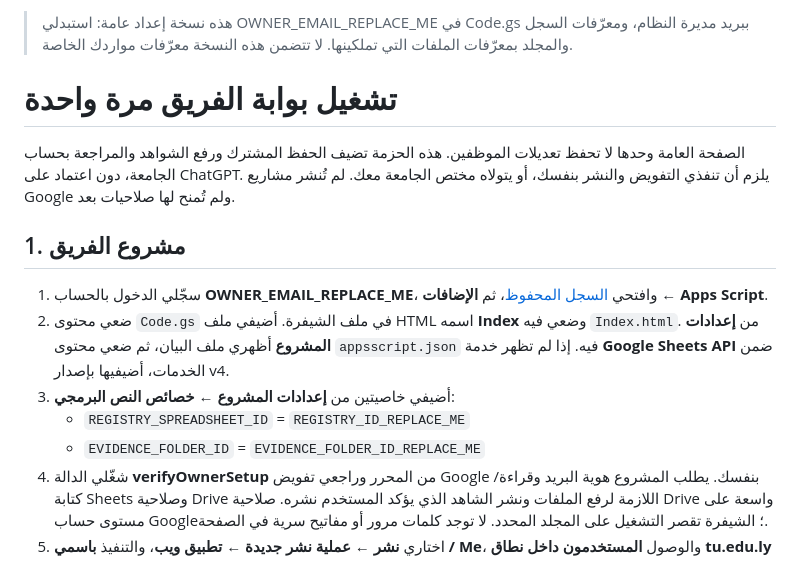
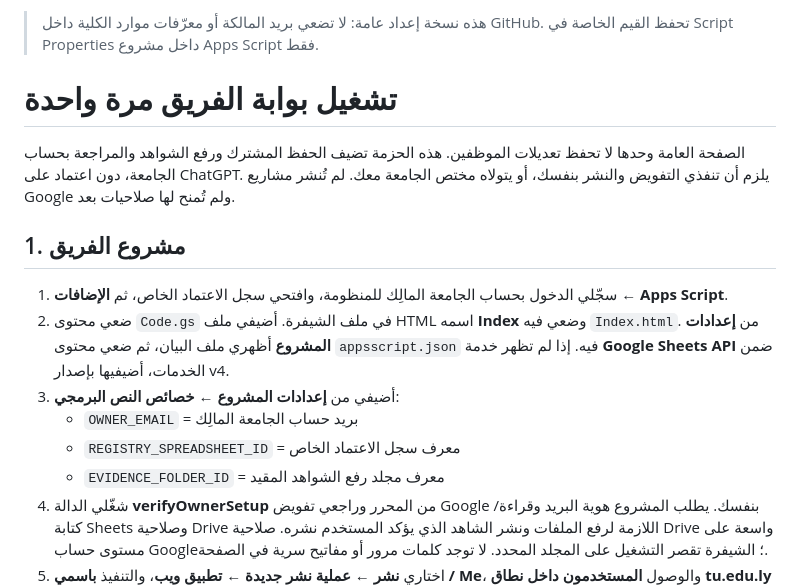
Before and after one commit to nourabobaker-create/tobruk-nursing-simulation, a Markdown page: accreditation/google-backend/ابدئي-من-هنا.md, the part around the change. Drawn GitHub-style.

Commit message:
Keep owner identity and resource IDs out of public repository

```diff
--- a/accreditation/google-backend/ابدئي-من-هنا.md
+++ b/accreditation/google-backend/ابدئي-من-هنا.md
@@ -1,4 +1,4 @@
-> هذه نسخة إعداد عامة: استبدلي OWNER_EMAIL_REPLACE_ME في Code.gs ببريد مديرة النظام، ومعرّفات السجل والمجلد بمعرّفات الملفات التي تملكينها. لا تتضمن هذه النسخة معرّفات مواردك الخاصة.
+> هذه نسخة إعداد عامة: لا تضعي بريد المالكة أو معرّفات موارد الكلية داخل GitHub. تحفظ القيم الخاصة في Script Properties داخل مشروع Apps Script فقط.
 
 # تشغيل بوابة الفريق مرة واحدة
 
@@ -6,11 +6,12 @@
 
 ## 1. مشروع الفريق
 
-1. سجّلي الدخول بالحساب **OWNER_EMAIL_REPLACE_ME**، وافتحي [السجل المحفوظ](https://docs.google.com/spreadsheets/d/REGISTRY_ID_REPLACE_ME/edit)، ثم **الإضافات ← Apps Script**.
+1. سجّلي الدخول بحساب الجامعة المالِك للمنظومة، وافتحي سجل الاعتماد الخاص، ثم **الإضافات ← Apps Script**.
 2. ضعي محتوى `Code.gs` في ملف الشيفرة. أضيفي ملف HTML اسمه **Index** وضعي فيه `Index.html`. من **إعدادات المشروع** أظهري ملف البيان، ثم ضعي محتوى `appsscript.json` فيه. إذا لم تظهر خدمة **Google Sheets API** ضمن الخدمات، أضيفيها بإصدار v4.
-3. أضيفي خاصيتين من **إعدادات المشروع ← خصائص النص البرمجي**:
-   - `REGISTRY_SPREADSHEET_ID` = `REGISTRY_ID_REPLACE_ME`
-   - `EVIDENCE_FOLDER_ID` = `EVIDENCE_FOLDER_ID_REPLACE_ME`
+3. أضيفي من **إعدادات المشروع ← خصائص النص البرمجي**:
+   - `OWNER_EMAIL` = بريد حساب الجامعة المالِك
+   - `REGISTRY_SPREADSHEET_ID` = معرف سجل الاعتماد الخاص
+   - `EVIDENCE_FOLDER_ID` = معرف مجلد رفع الشواهد المقيد
 4. شغّلي الدالة **verifyOwnerSetup** من المحرر وراجعي تفويض Google بنفسك. يطلب المشروع هوية البريد وقراءة/كتابة Sheets وصلاحية Drive اللازمة لرفع الملفات ونشر الشاهد الذي يؤكد المستخدم نشره. صلاحية Drive واسعة على مستوى حساب Google؛ الشيفرة تقصر التشغيل على المجلد المحدد. لا توجد كلمات مرور أو مفاتيح سرية في الصفحة.
 5. اختاري **نشر ← عملية نشر جديدة ← تطبيق ويب**، والتنفيذ **باسمي / Me**، والوصول **المستخدمون داخل نطاق tu.edu.ly فقط**. انسخي رابط النشر المنتهي بـ `/exec`.
 
```
